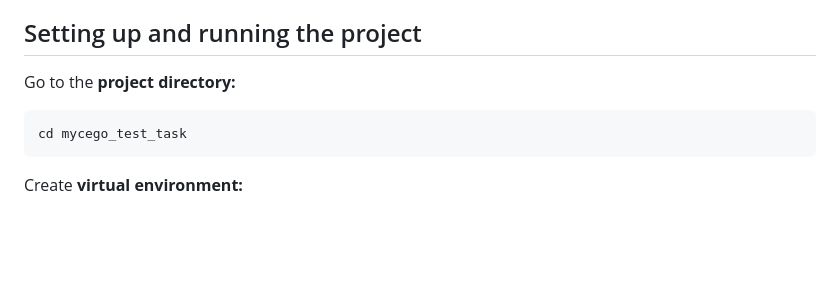
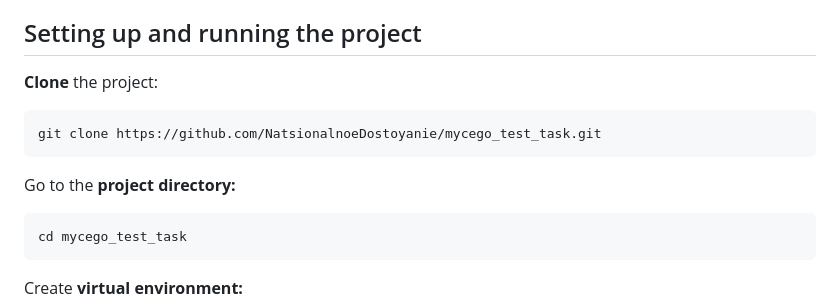
Before and after one commit to NatsionalnoeDostoyanie/mycego_test_task, a Markdown page: README.md, the part around the change. GitHub-like rendering; blank space fills up the shorter version.

````diff
--- a/README.md
+++ b/README.md
@@ -45,8 +45,13 @@ Also in the `media/` folder: [ТЗ Разработчик](<media/ТЗ Разр
 **Желаем удачи\!**
 
 ## Setting up and running the project
+
+**Clone** the project:
+```sh
+git clone https://github.com/NatsionalnoeDostoyanie/mycego_test_task.git
+```
+
 Go to the **project directory:**
-
 ```sh
 cd mycego_test_task
 ```
````
